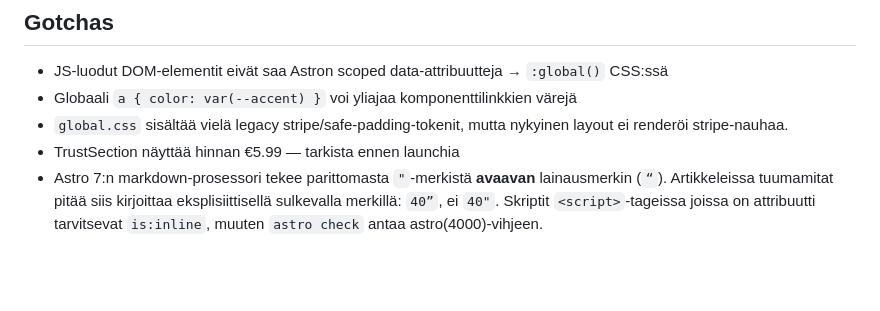
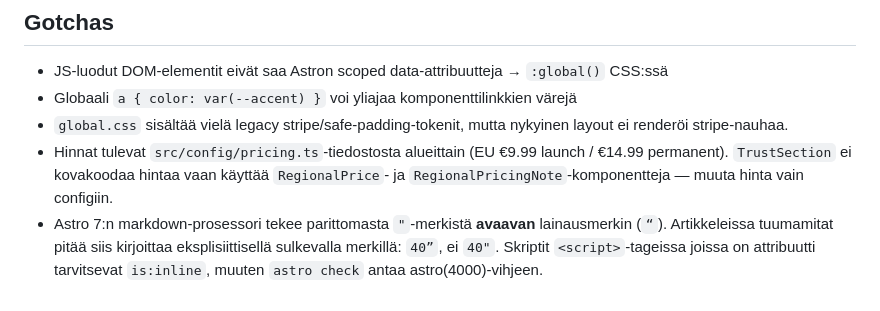
Before and after one commit to Insaner1980/KnitTools-website, a Markdown page: CLAUDE.md, the part around the change. GitHub-like rendering; blank space fills up the shorter version.

Commit message:
docs: korjaa vanhentunut hintamerkinta CLAUDE.md:ssa
TrustSection ei kovakoodaa hintaa vaan lukee sen
src/config/pricing.ts:sta alueittain (EU 9.99 / 14.99).
Vanha merkinta puhui 5.99:sta jota ei ole koodissa.

Co-Authored-By: Claude Opus 5 <noreply@anthropic.com>
Claude-Session: https://claude.ai/code/session_01DroK5xUS4yztxXLVm9Gfih

```diff
--- a/CLAUDE.md
+++ b/CLAUDE.md
@@ -93,5 +93,5 @@ Hero (Lalezar H1, intro, back-link → tools index) → laskuri/taulukko-osio
 - JS-luodut DOM-elementit eivät saa Astron scoped data-attribuutteja → `:global()` CSS:ssä
 - Globaali `a { color: var(--accent) }` voi yliajaa komponenttilinkkien värejä
 - `global.css` sisältää vielä legacy stripe/safe-padding-tokenit, mutta nykyinen layout ei renderöi stripe-nauhaa.
-- TrustSection näyttää hinnan €5.99 — tarkista ennen launchia
+- Hinnat tulevat `src/config/pricing.ts`-tiedostosta alueittain (EU €9.99 launch / €14.99 permanent). `TrustSection` ei kovakoodaa hintaa vaan käyttää `RegionalPrice`- ja `RegionalPricingNote`-komponentteja — muuta hinta vain configiin.
 - Astro 7:n markdown-prosessori tekee parittomasta `"`-merkistä **avaavan** lainausmerkin (`“`). Artikkeleissa tuumamitat pitää siis kirjoittaa eksplisiittisellä sulkevalla merkillä: `40”`, ei `40"`. Skriptit `<script>`-tageissa joissa on attribuutti tarvitsevat `is:inline`, muuten `astro check` antaa astro(4000)-vihjeen.
```
